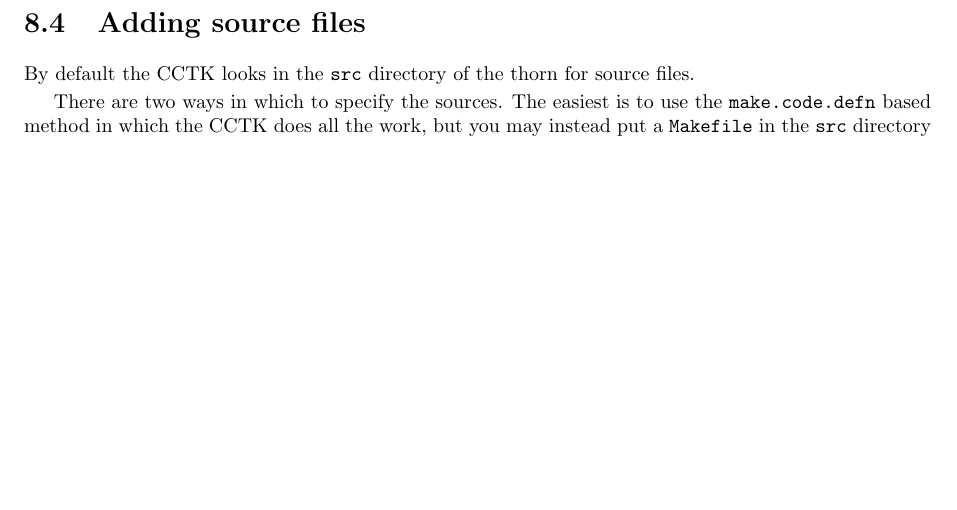
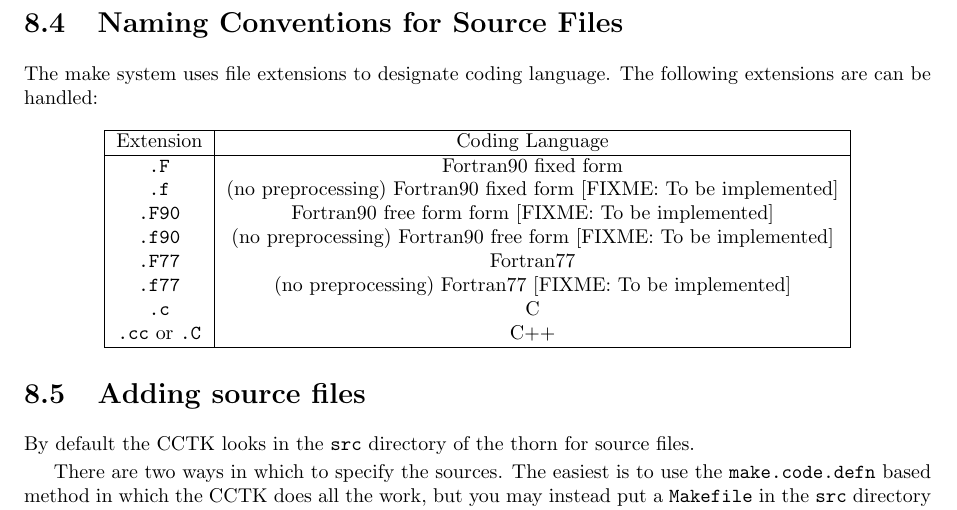
Before and after one commit to max-morris/Cactus, a LaTeX document (doc/UsersGuide/UsersGuide.tex, which reads doc/UsersGuide/ThornWriters.tex): part of page 26 of 46 before the commit and part of page 26 of 47 after it, cut at the place of the change, the shorter picture padded with empty space. Compiled offline with pdfLaTeX.

Commit message:
Added Naming Convention for Source Files.
Anything that we may have time to do :) but isn't yet implemented
I'm adding with a FIXME tag, so that we can remove them if they
don't get done.


git-svn-id: https://svn.cactuscode.org/flesh/trunk@575 17b73243-c579-4c4c-a9d2-2d5706c11dac

```diff
--- a/doc/UsersGuide/ThornWriters.tex
+++ b/doc/UsersGuide/ThornWriters.tex
@@ -554,8 +554,31 @@ names ? }
 %%%%%%%%%%%%%%%%%%%%%%%%%%%%%%%%%%%%%%%%%%%%%%%%%%%%%%%%%%%%%%%%%%%%%%%
 %%%%%%%%%%%%%%%%%%%%%%%%%%%%%%%%%%%%%%%%%%%%%%%%%%%%%%%%%%%%%%%%%%%%%%%
 
+\section{Naming Conventions for Source Files}
+
+The make system uses file extensions
+to designate coding language. The following extensions are
+can be handled:
+
+\begin{center}
+\begin{tabular}{|c|c|}
+\hline
+Extension & Coding Language \\
+\hline
+{\t .F} & Fortran90 fixed form \\
+{\t .f} & (no preprocessing) Fortran90 fixed form [FIXME: To be implemented]\\
+{\t .F90} & Fortran90 free form form [FIXME: To be implemented]\\
+{\t .f90} & (no preprocessing) Fortran90 free form [FIXME: To be implemented]\\
+{\t .F77} & Fortran77 \\
+{\t .f77} & (no preprocessing) Fortran77  [FIXME: To be implemented]\\
+{\t .c} & C \\
+{\t .cc} or {\t .C} & C++ \\
+\hline
+\end{tabular}
+\end{center}
 
 \section{Adding source files}
+
 
 By default the CCTK looks in the {\tt src} directory of the thorn for source
 files.
```
